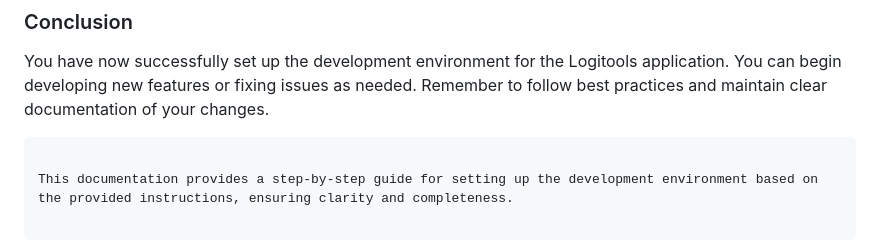
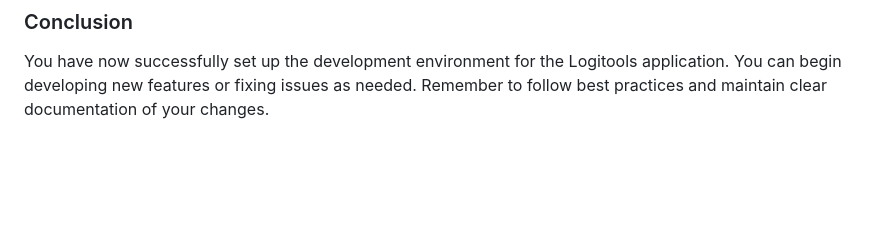
Before and after one commit to Crujera27/logitools, a Markdown page: install.md, the part around the change. Rendered like a GitHub page; blank space fills up the shorter version.

````diff
--- a/install.md
+++ b/install.md
@@ -273,6 +273,3 @@ npm run dev
 ### Conclusion
 
 You have now successfully set up the development environment for the Logitools application. You can begin developing new features or fixing issues as needed. Remember to follow best practices and maintain clear documentation of your changes.
-```
-
-This documentation provides a step-by-step guide for setting up the development environment based on the provided instructions, ensuring clarity and completeness.
````
